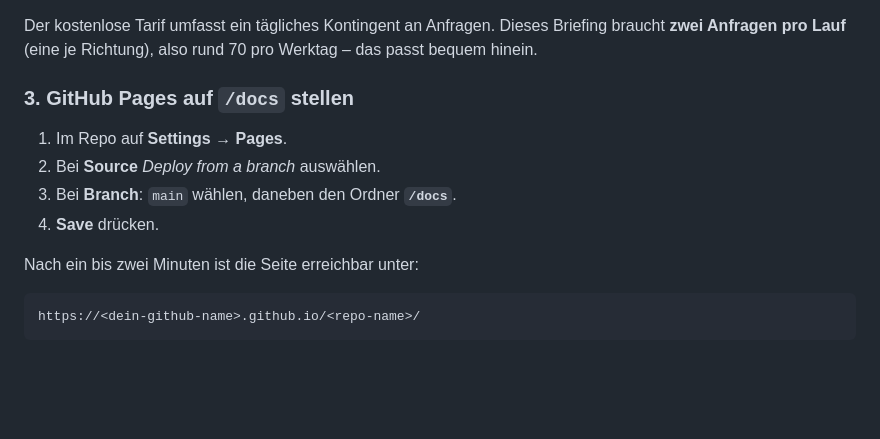
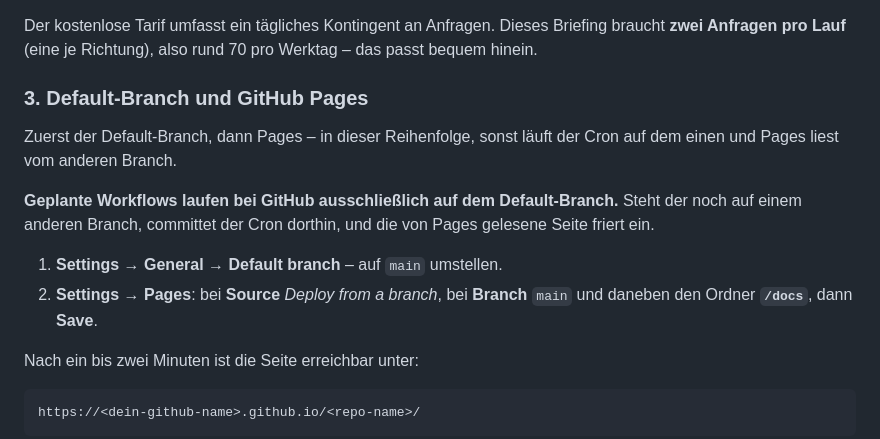
Before and after one commit to danielkalb1-cpu/Jarvis, a Markdown page: README.md, the part around the change. Drawn GitHub-style; blank space fills up the shorter version.

Commit message:
README: Default-Branch vor Pages einstellen
Geplante Workflows laufen bei GitHub nur auf dem Default-Branch. Steht der
auf einem anderen Branch als dem, den Pages ausliefert, committet der Cron
dorthin und die ausgelieferte Seite friert ein. Die Reihenfolge steht jetzt
als eigener Schritt in der Anleitung.

Co-Authored-By: Claude Opus 5 <noreply@anthropic.com>
Claude-Session: https://claude.ai/code/session_015LJAFb6CGDkHqyHfeEdzjB

```diff
--- a/README.md
+++ b/README.md
@@ -61,12 +61,18 @@ Der kostenlose Tarif umfasst ein tägliches Kontingent an Anfragen. Dieses
 Briefing braucht **zwei Anfragen pro Lauf** (eine je Richtung), also rund
 70 pro Werktag – das passt bequem hinein.
 
-### 3. GitHub Pages auf `/docs` stellen
+### 3. Default-Branch und GitHub Pages
 
-1. Im Repo auf **Settings → Pages**.
-2. Bei **Source** *Deploy from a branch* auswählen.
-3. Bei **Branch**: `main` wählen, daneben den Ordner **`/docs`**.
-4. **Save** drücken.
+Zuerst der Default-Branch, dann Pages – in dieser Reihenfolge, sonst läuft
+der Cron auf dem einen und Pages liest vom anderen Branch.
+
+**Geplante Workflows laufen bei GitHub ausschließlich auf dem
+Default-Branch.** Steht der noch auf einem anderen Branch, committet der
+Cron dorthin, und die von Pages gelesene Seite friert ein.
+
+1. **Settings → General → Default branch** – auf `main` umstellen.
+2. **Settings → Pages**: bei **Source** *Deploy from a branch*, bei
+   **Branch** `main` und daneben den Ordner **`/docs`**, dann **Save**.
 
 Nach ein bis zwei Minuten ist die Seite erreichbar unter:
 
```
